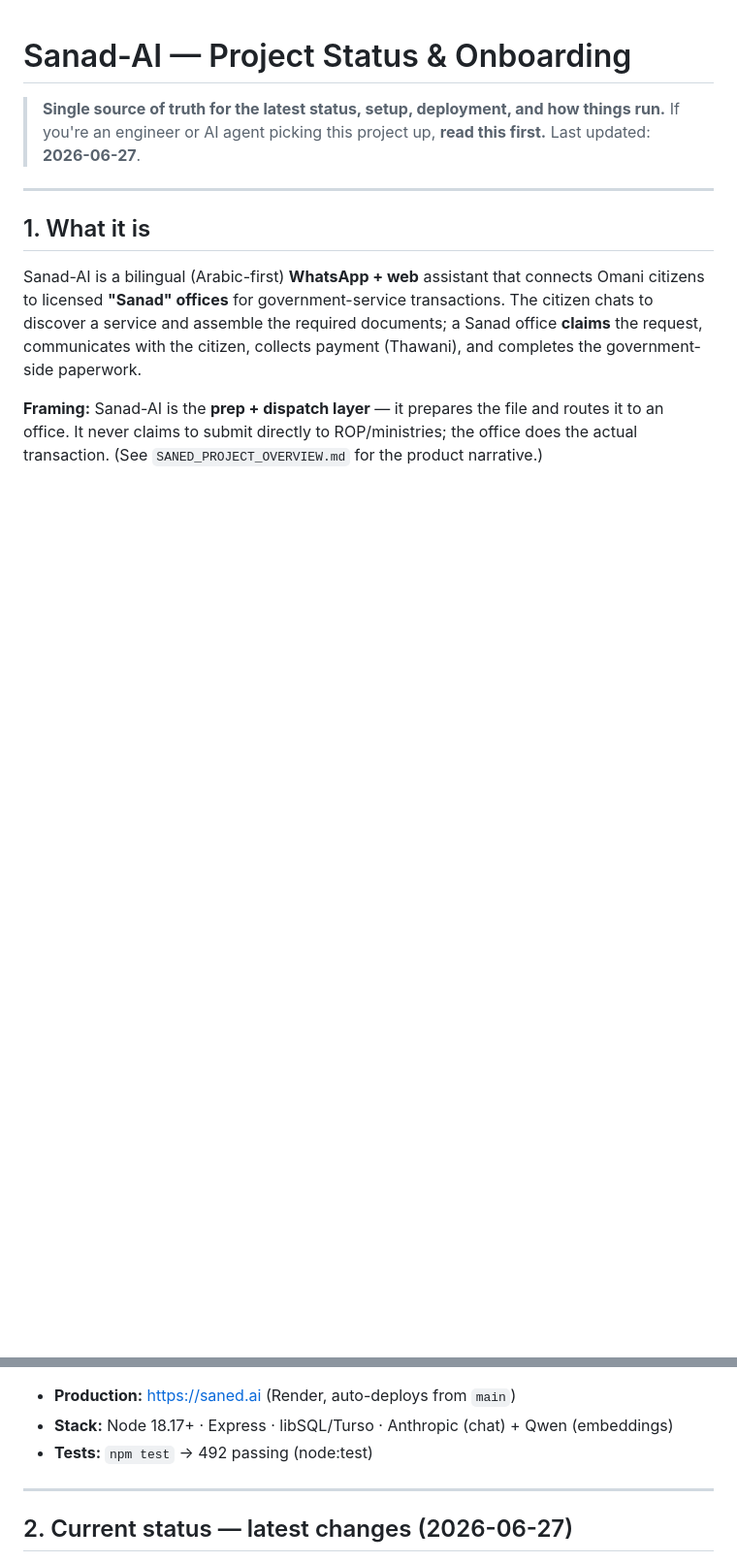
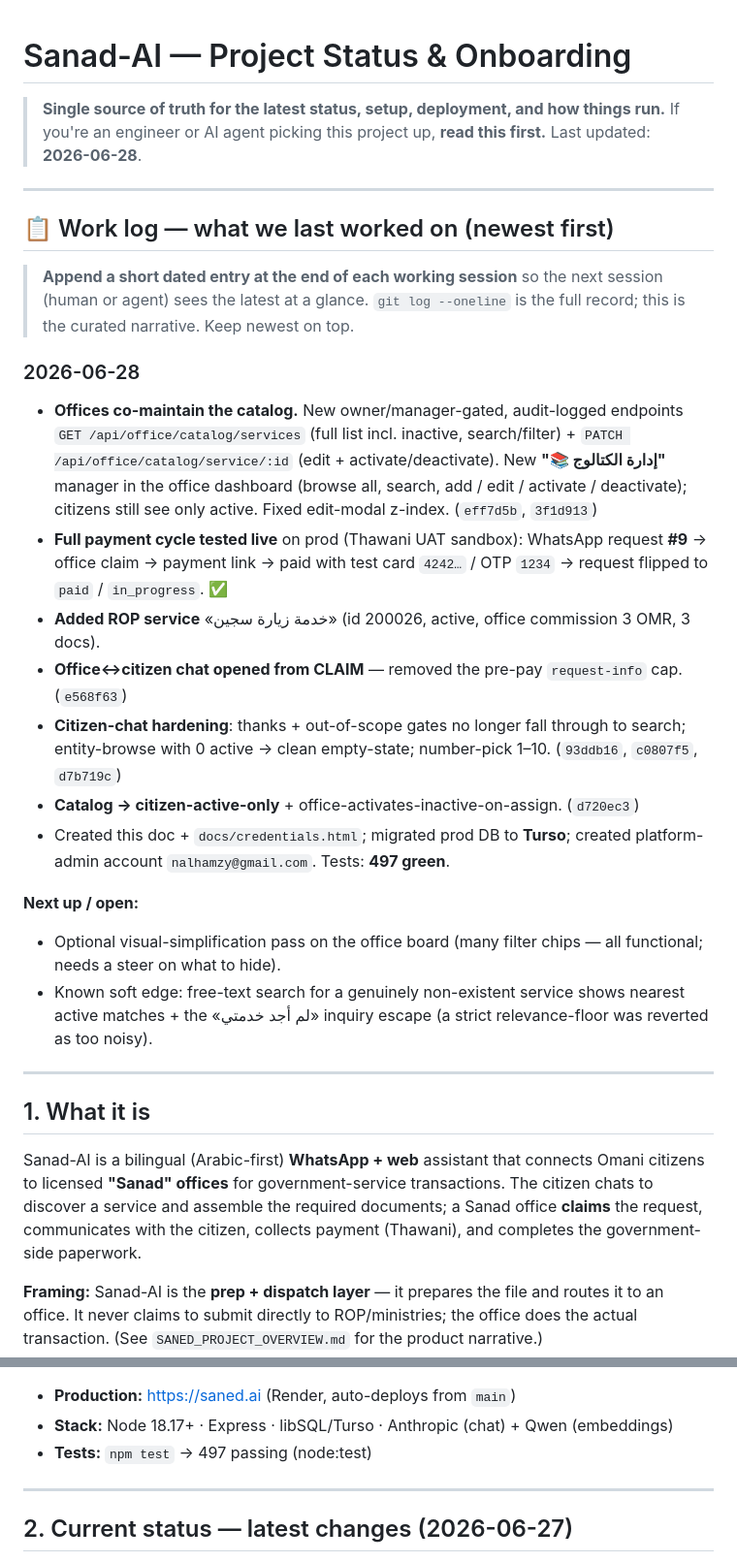
Before and after one commit to nalhamzy/Sanad-AI, a Markdown page: docs/PROJECT_STATUS.md, 2 parts joined by grey strips. Shown at 97% size. GitHub-like rendering; blank space fills up the shorter version.

Commit message:
docs: add running work-log to PROJECT_STATUS.md (last-worked-on at a glance)
Adds a dated, newest-first 'Work log' section at the top of the status doc so each
session can see the latest at a glance (+ a Next-up list). Brought current: office
catalog co-maintenance, live payment-cycle test, ROP service, chat hardening. 497 tests.

Co-Authored-By: Claude Opus 4.8 (1M context) <noreply@anthropic.com>

```diff
--- a/docs/PROJECT_STATUS.md
+++ b/docs/PROJECT_STATUS.md
@@ -2,7 +2,38 @@
 
 > **Single source of truth for the latest status, setup, deployment, and how things run.**
 > If you're an engineer or AI agent picking this project up, **read this first.**
-> Last updated: **2026-06-27**.
+> Last updated: **2026-06-28**.
+
+---
+
+## 📋 Work log — what we last worked on (newest first)
+
+> **Append a short dated entry at the end of each working session** so the next session
+> (human or agent) sees the latest at a glance. `git log --oneline` is the full record;
+> this is the curated narrative. Keep newest on top.
+
+### 2026-06-28
+- **Offices co-maintain the catalog.** New owner/manager-gated, audit-logged endpoints
+  `GET /api/office/catalog/services` (full list incl. inactive, search/filter) + `PATCH
+  /api/office/catalog/service/:id` (edit + activate/deactivate). New **"📚 إدارة الكتالوج"**
+  manager in the office dashboard (browse all, search, add / edit / activate / deactivate);
+  citizens still see only active. Fixed edit-modal z-index. (`eff7d5b`, `3f1d913`)
+- **Full payment cycle tested live** on prod (Thawani UAT sandbox): WhatsApp request **#9**
+  → office claim → payment link → paid with test card `4242…` / OTP `1234` → request flipped
+  to `paid` / `in_progress`. ✅
+- **Added ROP service** «خدمة زيارة سجين» (id 200026, active, office commission 3 OMR, 3 docs).
+- **Office↔citizen chat opened from CLAIM** — removed the pre-pay `request-info` cap. (`e568f63`)
+- **Citizen-chat hardening**: thanks + out-of-scope gates no longer fall through to search;
+  entity-browse with 0 active → clean empty-state; number-pick 1–10. (`93ddb16`, `c0807f5`, `d7b719c`)
+- **Catalog → citizen-active-only** + office-activates-inactive-on-assign. (`d720ec3`)
+- Created this doc + `docs/credentials.html`; migrated prod DB to **Turso**; created
+  platform-admin account `nalhamzy@gmail.com`. Tests: **497 green**.
+
+**Next up / open:**
+- Optional visual-simplification pass on the office board (many filter chips — all
+  functional; needs a steer on what to hide).
+- Known soft edge: free-text search for a genuinely non-existent service shows nearest
+  active matches + the «لم أجد خدمتي» inquiry escape (a strict relevance-floor was reverted as too noisy).
 
 ---
 
@@ -20,7 +51,7 @@ actual transaction. (See `SANED_PROJECT_OVERVIEW.md` for the product narrative.)
 
 - **Production:** https://saned.ai (Render, auto-deploys from `main`)
 - **Stack:** Node 18.17+ · Express · libSQL/Turso · Anthropic (chat) + Qwen (embeddings)
-- **Tests:** `npm test` → 492 passing (node:test)
+- **Tests:** `npm test` → 497 passing (node:test)
 
 ---
 
```
Also changed, not shown: other parts of docs/PROJECT_STATUS.md (+1 -0 lines).
